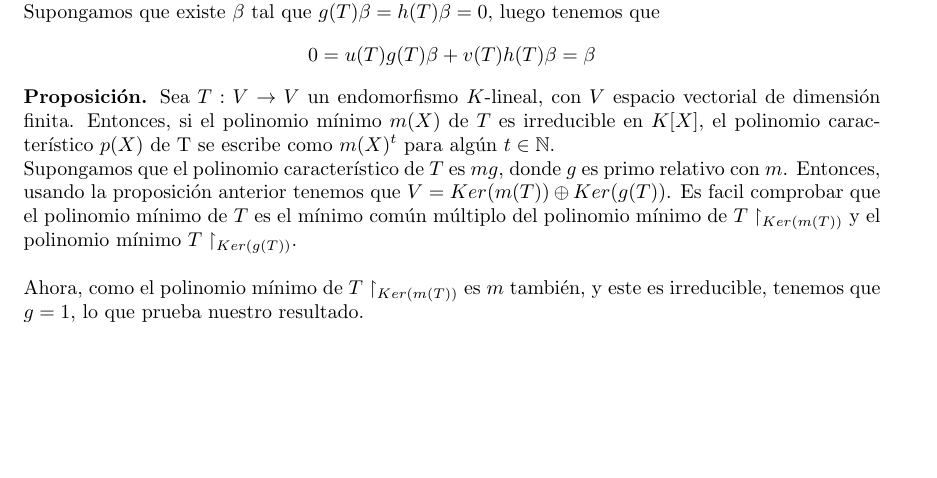
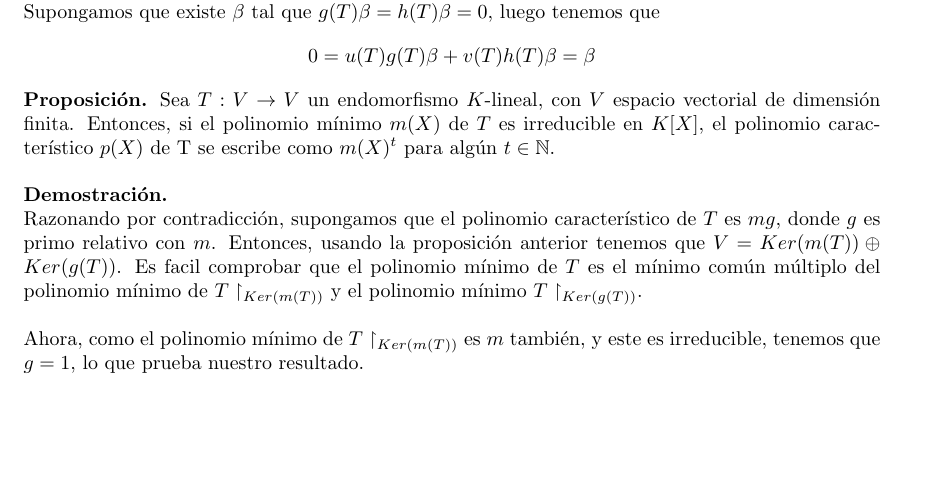
Before and after one commit to Ludvins/DGIIM_EjerciciosAGR, a LaTeX document (Ejercicios.tex, which reads Ejercicios/26.tex): part of page 11 of 13, cut so that both start at the same text, the shorter picture padded with empty space. Compiled offline with pdfLaTeX.

Commit message:
Pequeños cambios

```diff
--- a/Ejercicios/26.tex
+++ b/Ejercicios/26.tex
@@ -26,8 +26,9 @@ tenemos que
   0 = u(T)g(T)\beta + v(T)h(T)\beta = \beta
 \]
 
-\textbf{Proposición.} Sea \(T: V \rightarrow V \) un endomorfismo \(K\)-lineal, con \(V\) espacio vectorial de dimensión finita. Entonces, si el polinomio mínimo \(m(X)\) de  \(T\) es irreducible en  \(K[X]\), el polinomio característico \(p(X)\) de T se escribe como \(m(X)^t\) para algún \(t \in \mathbb{N}\).
+\textbf{Proposición.} Sea \(T: V \rightarrow V \) un endomorfismo \(K\)-lineal, con \(V\) espacio vectorial de dimensión finita. Entonces, si el polinomio mínimo \(m(X)\) de  \(T\) es irreducible en  \(K[X]\), el polinomio característico \(p(X)\) de T se escribe como \(m(X)^t\) para algún \(t \in \mathbb{N}\).\\
 
-Supongamos que el polinomio característico de \(T\) es  \(mg\), donde  \(g\) es primo relativo con \(m\). Entonces, usando la proposición anterior tenemos que \(V = Ker(m(T)) \oplus Ker(g(T))\). Es facil comprobar que el polinomio mínimo de \(T\) es el mínimo común múltiplo del polinomio mínimo de \(T\restriction_{Ker(m(T))}\) y el polinomio mínimo \(T\restriction_{Ker(g(T))}\).\\
+\textbf{Demostración.}\\
+Razonando por contradicción, supongamos que el polinomio característico de \(T\) es  \(mg\), donde  \(g\) es primo relativo con \(m\). Entonces, usando la proposición anterior tenemos que \(V = Ker(m(T)) \oplus Ker(g(T))\). Es facil comprobar que el polinomio mínimo de \(T\) es el mínimo común múltiplo del polinomio mínimo de \(T\restriction_{Ker(m(T))}\) y el polinomio mínimo \(T\restriction_{Ker(g(T))}\).\\
 
 Ahora, como el polinomio mínimo de \(T\restriction_{Ker(m(T))}\) es \(m\) también, y este es irreducible, tenemos que \(g = 1\), lo que prueba nuestro resultado.
```
Also changed, not shown: Ejercicios.pdf.
